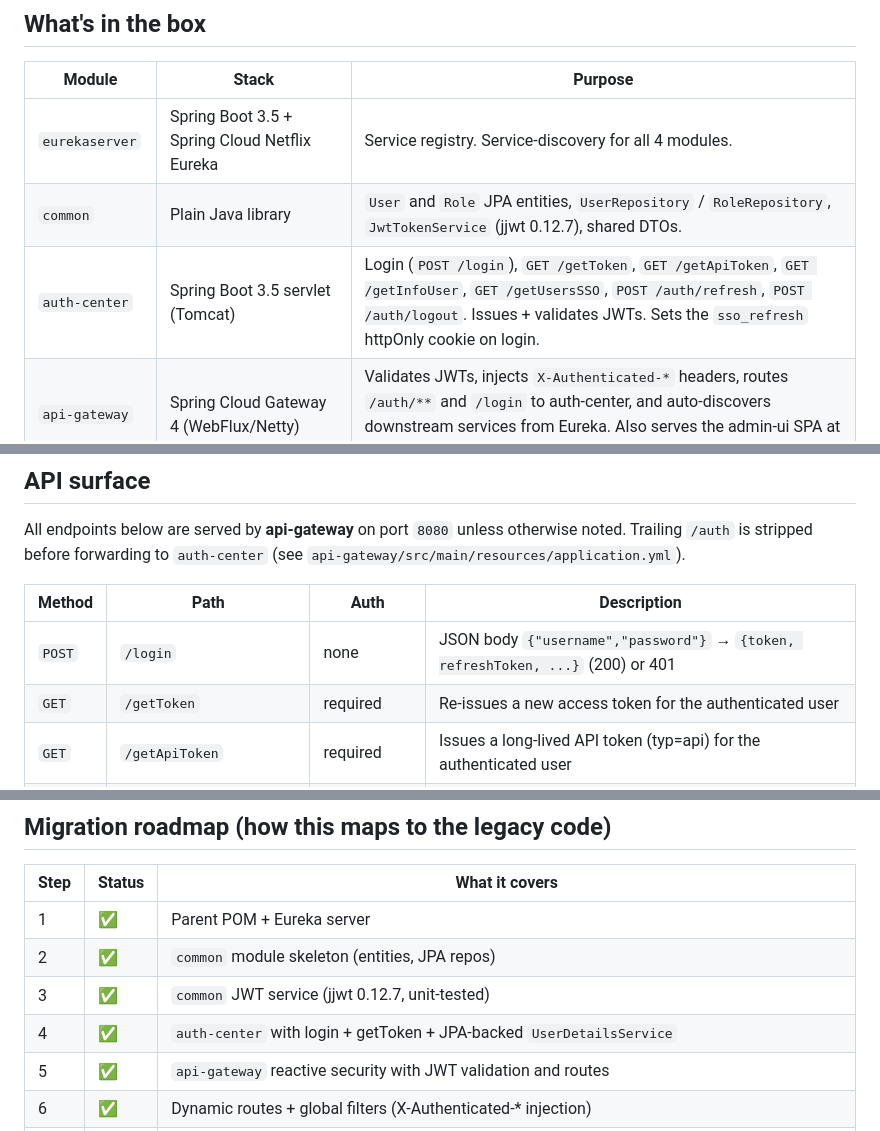
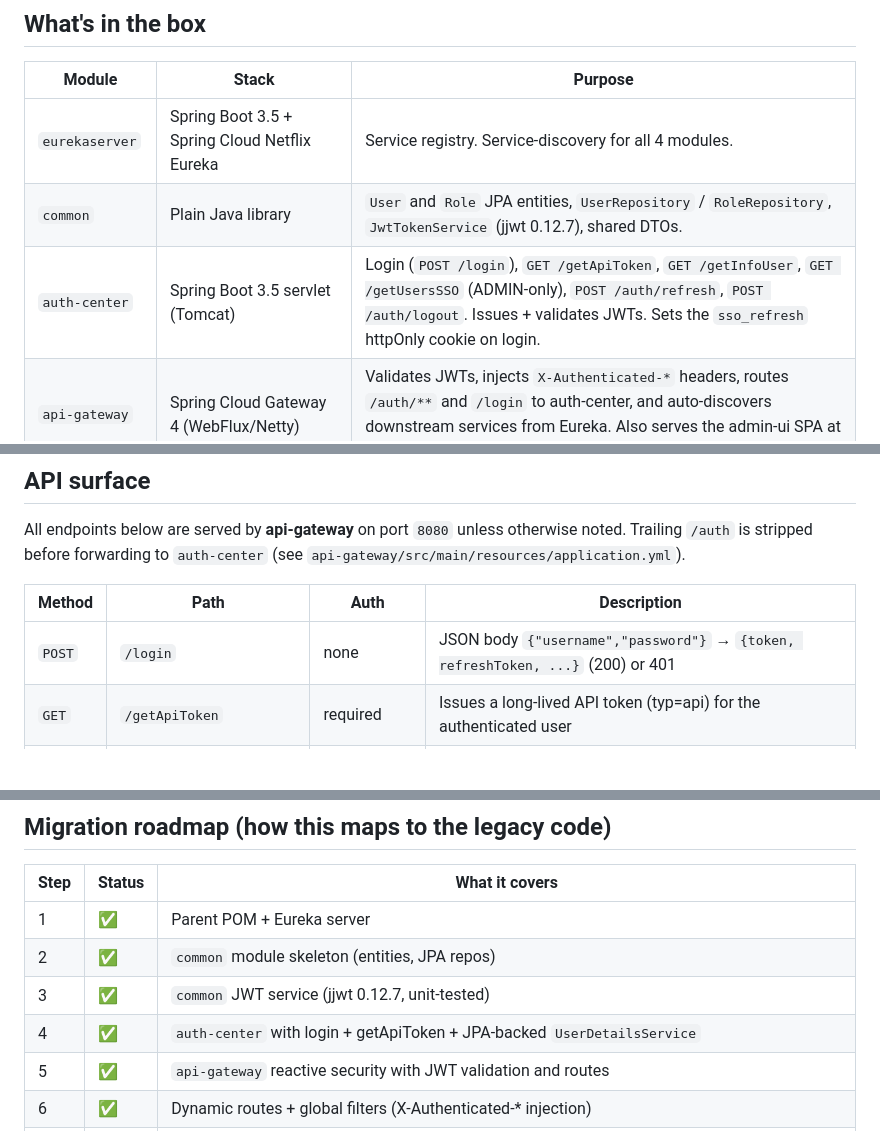
Before and after one commit to jorgeluissanchez/sso_postgres, a Markdown page: modernize/README.md, 3 parts joined by grey strips. Rendered like a GitHub page; blank space fills up the shorter version.

Commit message:
docs: README — remove /getToken from API surface + module list
Drops the three remaining references to GET /getToken from the
project README:

- module layout table (line 15): 'GET /getToken' removed from
  the auth-center endpoint list; '(ADMIN-only)' annotation
  added next to /getUsersSSO since both security fixes in this
  branch are now visible in the docs together
- API surface table (line 233): the GET /getToken row deleted
  entirely; the row was the only place in the docs still claiming
  the endpoint existed after commits 17-19 removed it
- migration roadmap (line 480): 'login + getToken' rewritten to
  'login + getApiToken' so the roadmap reflects the API that
  actually exists today

The integration tests (commit 21) and the smoke regression
check (commit 22) are what pin the actual behavior. This commit
just makes the documentation match the contract.

Co-Authored-By: Claude <noreply@anthropic.com>

```diff
--- a/modernize/README.md
+++ b/modernize/README.md
@@ -12,7 +12,7 @@ topology work end-to-end before the larger migration begins.
 |---|---|---|
 | `eurekaserver` | Spring Boot 3.5 + Spring Cloud Netflix Eureka | Service registry. Service-discovery for all 4 modules. |
 | `common` | Plain Java library | `User` and `Role` JPA entities, `UserRepository` / `RoleRepository`, `JwtTokenService` (jjwt 0.12.7), shared DTOs. |
-| `auth-center` | Spring Boot 3.5 servlet (Tomcat) | Login (`POST /login`), `GET /getToken`, `GET /getApiToken`, `GET /getInfoUser`, `GET /getUsersSSO`, `POST /auth/refresh`, `POST /auth/logout`. Issues + validates JWTs. Sets the `sso_refresh` httpOnly cookie on login. |
+| `auth-center` | Spring Boot 3.5 servlet (Tomcat) | Login (`POST /login`), `GET /getApiToken`, `GET /getInfoUser`, `GET /getUsersSSO` (ADMIN-only), `POST /auth/refresh`, `POST /auth/logout`. Issues + validates JWTs. Sets the `sso_refresh` httpOnly cookie on login. |
 | `api-gateway` | Spring Cloud Gateway 4 (WebFlux/Netty) | Validates JWTs, injects `X-Authenticated-*` headers, routes `/auth/**` and `/login` to auth-center, and auto-discovers downstream services from Eureka. Also serves the admin-ui SPA at `/admin/**`. |
 | `hello-service` | Spring Boot 3.5 reactive (WebFlux) | Reference downstream service. Exposes `/api/hello` and `/api/whoami`. Reachable via the gateway at `/hello-service/**`. |
 | `admin-ui` | Vite 5 + React 19 + TS strict + Tailwind | Admin SPA. Built into the api-gateway image (NOT a Maven module). Consumes the 26 sso-admin endpoints. |
@@ -230,7 +230,6 @@ otherwise noted. Trailing `/auth` is stripped before forwarding to
 | Method | Path | Auth | Description |
 |---|---|---|---|
 | `POST` | `/login` | none | JSON body `{"username","password"}` → `{token, refreshToken, ...}` (200) or 401 |
-| `GET`  | `/getToken`        | required | Re-issues a new access token for the authenticated user |
 | `GET`  | `/getApiToken`     | required | Issues a long-lived API token (typ=api) for the authenticated user |
 | `GET`  | `/getInfoUser`     | required | Returns the authenticated user's profile (id, username, email, roles) |
 | `GET`  | `/getUsersSSO`     | required, `ADMIN` | Lists all users in the SSO |
@@ -477,7 +476,7 @@ modernize/
 | 1 | ✅ | Parent POM + Eureka server |
 | 2 | ✅ | `common` module skeleton (entities, JPA repos) |
 | 3 | ✅ | `common` JWT service (jjwt 0.12.7, unit-tested) |
-| 4 | ✅ | `auth-center` with login + getToken + JPA-backed `UserDetailsService` |
+| 4 | ✅ | `auth-center` with login + getApiToken + JPA-backed `UserDetailsService` |
 | 5 | ✅ | `api-gateway` reactive security with JWT validation and routes |
 | 6 | ✅ | Dynamic routes + global filters (X-Authenticated-* injection) |
 | 7 | ✅ | Default admin seeder (`DataInitializer`) + hello-world downstream service |
```
